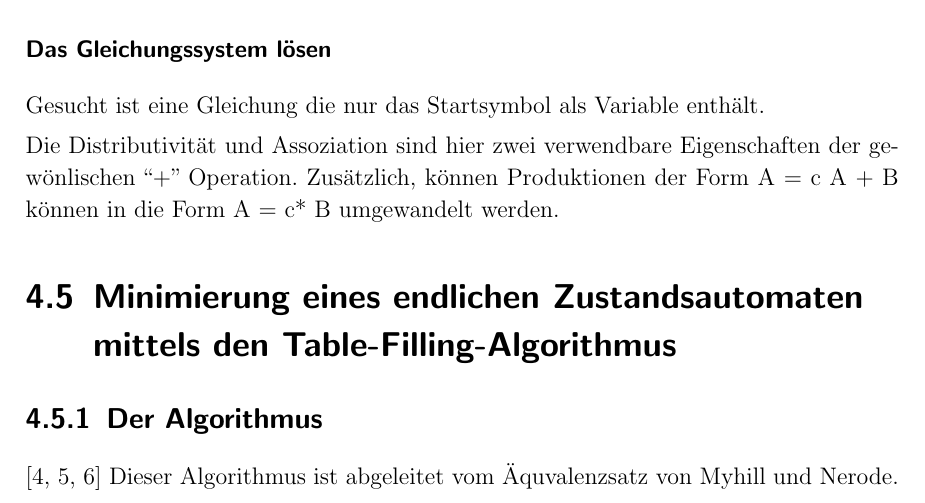
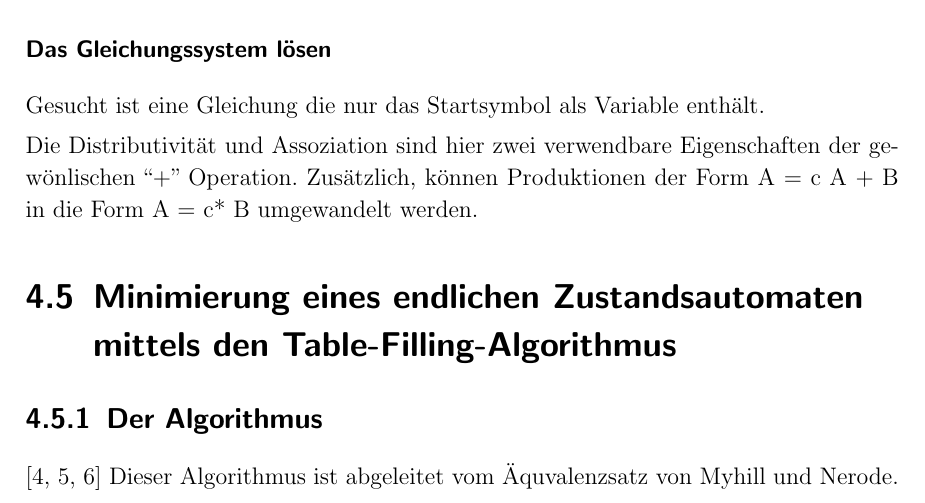
Before and after one commit to 3breadt/UPB-ADT-Automata-Tools, a LaTeX document (Documentation/Latex/main.tex, which reads Documentation/Latex/RegularGrammar.tex): part of page 16 of 21, cut so that both start at the same text. Compiled offline with pdfLaTeX.

Commit message:
corrected a typing mistake

```diff
--- a/Documentation/Latex/RegularGrammar.tex
+++ b/Documentation/Latex/RegularGrammar.tex
@@ -216,7 +216,7 @@ Gesucht ist eine Gleichung die nur das Startsymbol als Variable enthält.
 
 Die Distributivität und Assoziation sind hier zwei verwendbare Eigenschaften der
 gewönlischen ``+'' Operation. Zusätzlich, können Produktionen der Form A = c A +
-B können in die Form A = c* B umgewandelt werden.
+B in die Form A = c* B umgewandelt werden.
 
 
 \section{Minimierung eines endlichen Zustandsautomaten mittels den
```
